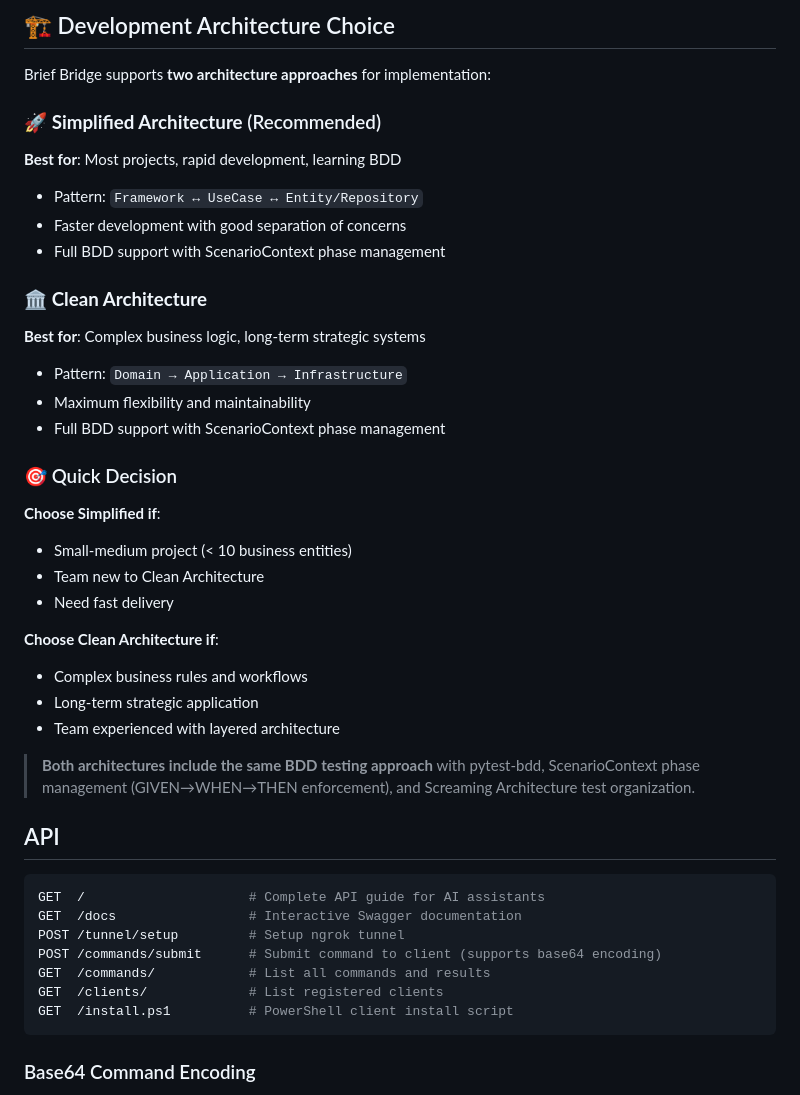
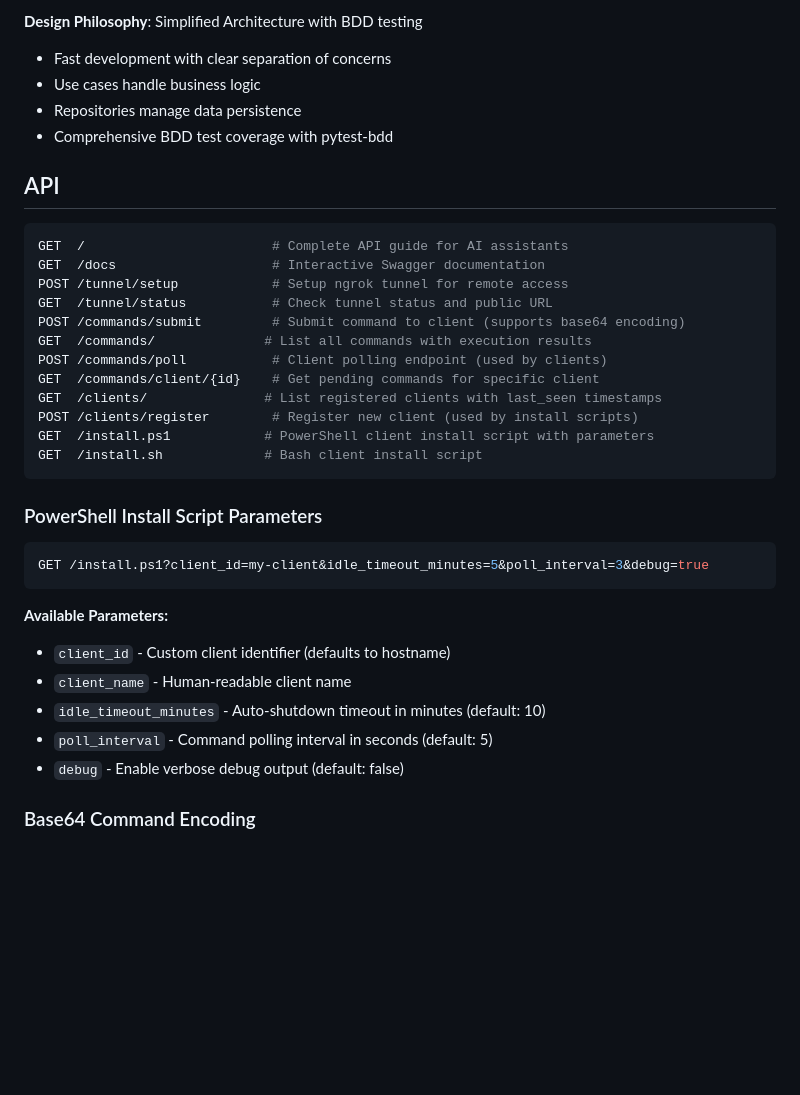
Before and after one commit to qty-playground/brief-bridge, a Markdown page: README.md, the part around one of its changes. Rendered like a GitHub page; blank space fills up the shorter version.

````diff
--- a/README.md
+++ b/README.md
@@ -59,45 +71,40 @@ AI Assistant → HTTP Server → Public Endpoint → Clients (polling)
 ```
 
-## 🏗️ Development Architecture Choice
-
-Brief Bridge supports **two architecture approaches** for implementation:
-
-### 🚀 **Simplified Architecture** (Recommended)
-**Best for**: Most projects, rapid development, learning BDD
-- Pattern: `Framework ↔ UseCase ↔ Entity/Repository`
-- Faster development with good separation of concerns
-- Full BDD support with ScenarioContext phase management
-
-### 🏛️ **Clean Architecture**
-**Best for**: Complex business logic, long-term strategic systems
-- Pattern: `Domain → Application → Infrastructure`
-- Maximum flexibility and maintainability
-- Full BDD support with ScenarioContext phase management
-
-### 🎯 Quick Decision
-**Choose Simplified if**:
-- Small-medium project (< 10 business entities)
-- Team new to Clean Architecture
-- Need fast delivery
-
-**Choose Clean Architecture if**:
-- Complex business rules and workflows
-- Long-term strategic application
-- Team experienced with layered architecture
-
-> **Both architectures include the same BDD testing approach** with pytest-bdd, ScenarioContext phase management (GIVEN→WHEN→THEN enforcement), and Screaming Architecture test organization.
+**Design Philosophy**: Simplified Architecture with BDD testing
+- Fast development with clear separation of concerns
+- Use cases handle business logic
+- Repositories manage data persistence
+- Comprehensive BDD test coverage with pytest-bdd
 
 ## API
 
 ```bash
-GET  /                     # Complete API guide for AI assistants
-GET  /docs                 # Interactive Swagger documentation
-POST /tunnel/setup         # Setup ngrok tunnel
-POST /commands/submit      # Submit command to client (supports base64 encoding)
-GET  /commands/            # List all commands and results
-GET  /clients/             # List registered clients
-GET  /install.ps1          # PowerShell client install script
+GET  /                        # Complete API guide for AI assistants
+GET  /docs                    # Interactive Swagger documentation
+POST /tunnel/setup            # Setup ngrok tunnel for remote access
+GET  /tunnel/status           # Check tunnel status and public URL
+POST /commands/submit         # Submit command to client (supports base64 encoding)
+GET  /commands/              # List all commands with execution results
+POST /commands/poll           # Client polling endpoint (used by clients)
+GET  /commands/client/{id}    # Get pending commands for specific client
+GET  /clients/               # List registered clients with last_seen timestamps
+POST /clients/register        # Register new client (used by install scripts)
+GET  /install.ps1            # PowerShell client install script with parameters
+GET  /install.sh             # Bash client install script
 ```
+
+### PowerShell Install Script Parameters
+
+```bash
+GET /install.ps1?client_id=my-client&idle_timeout_minutes=5&poll_interval=3&debug=true
+```
+
+**Available Parameters:**
+- `client_id` - Custom client identifier (defaults to hostname)
+- `client_name` - Human-readable client name
+- `idle_timeout_minutes` - Auto-shutdown timeout in minutes (default: 10)
+- `poll_interval` - Command polling interval in seconds (default: 5)
+- `debug` - Enable verbose debug output (default: false)
 
 ### Base64 Command Encoding
 
````
Also changed, not shown: other parts of README.md (+71 -45 lines).
